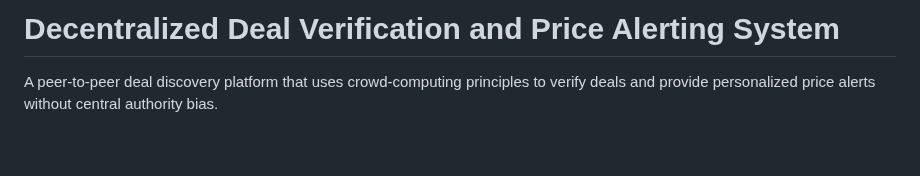
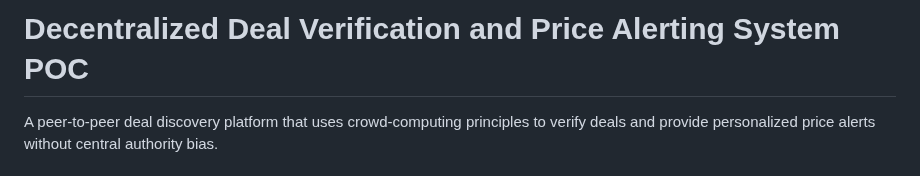
Before and after one commit to bodhya/6675, a Markdown page: README.md, the part around the change. GitHub-like rendering; blank space fills up the shorter version.

```diff
--- a/README.md
+++ b/README.md
@@ -1,4 +1,4 @@
-# Decentralized Deal Verification and Price Alerting System
+# Decentralized Deal Verification and Price Alerting System POC
 
 A peer-to-peer deal discovery platform that uses crowd-computing principles to verify deals and provide personalized price alerts without central authority bias.
 
```
